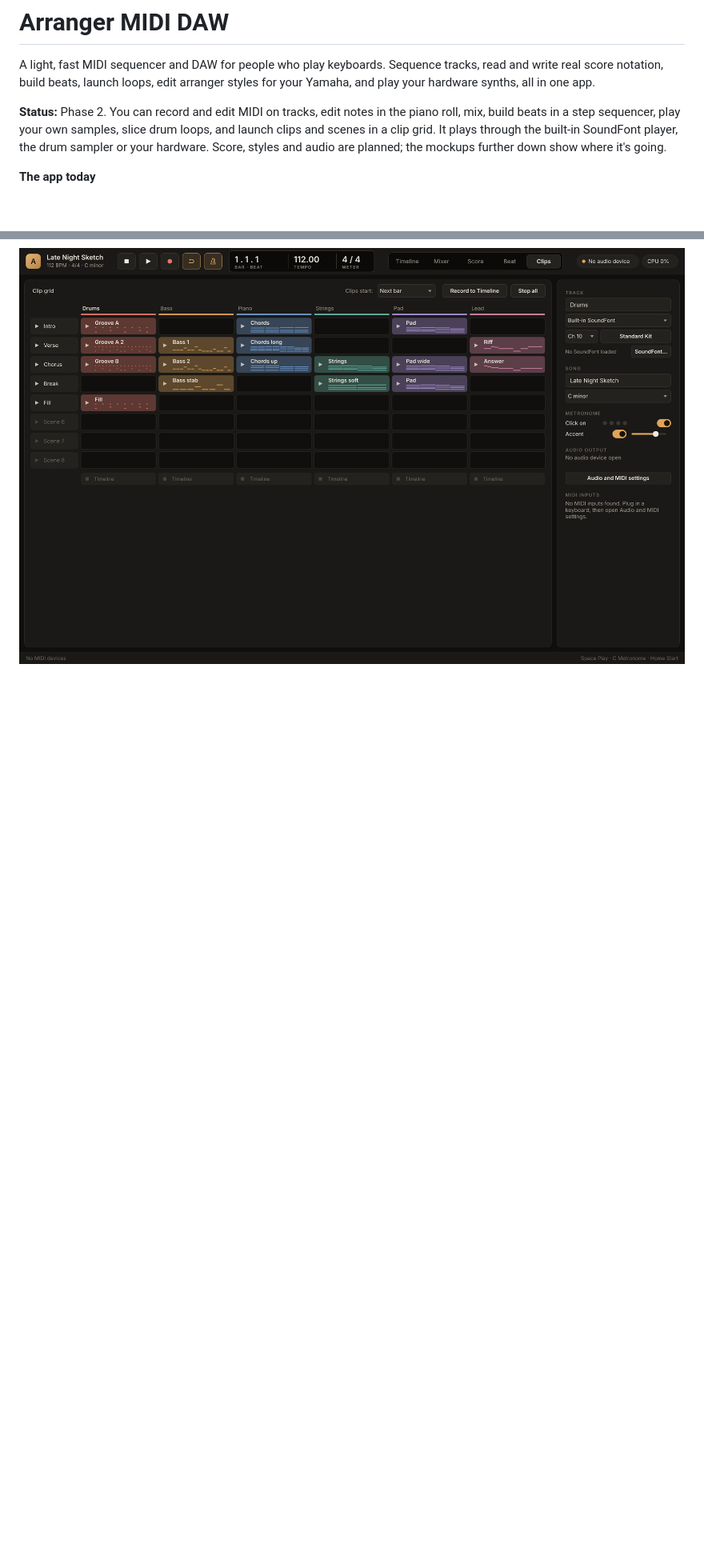
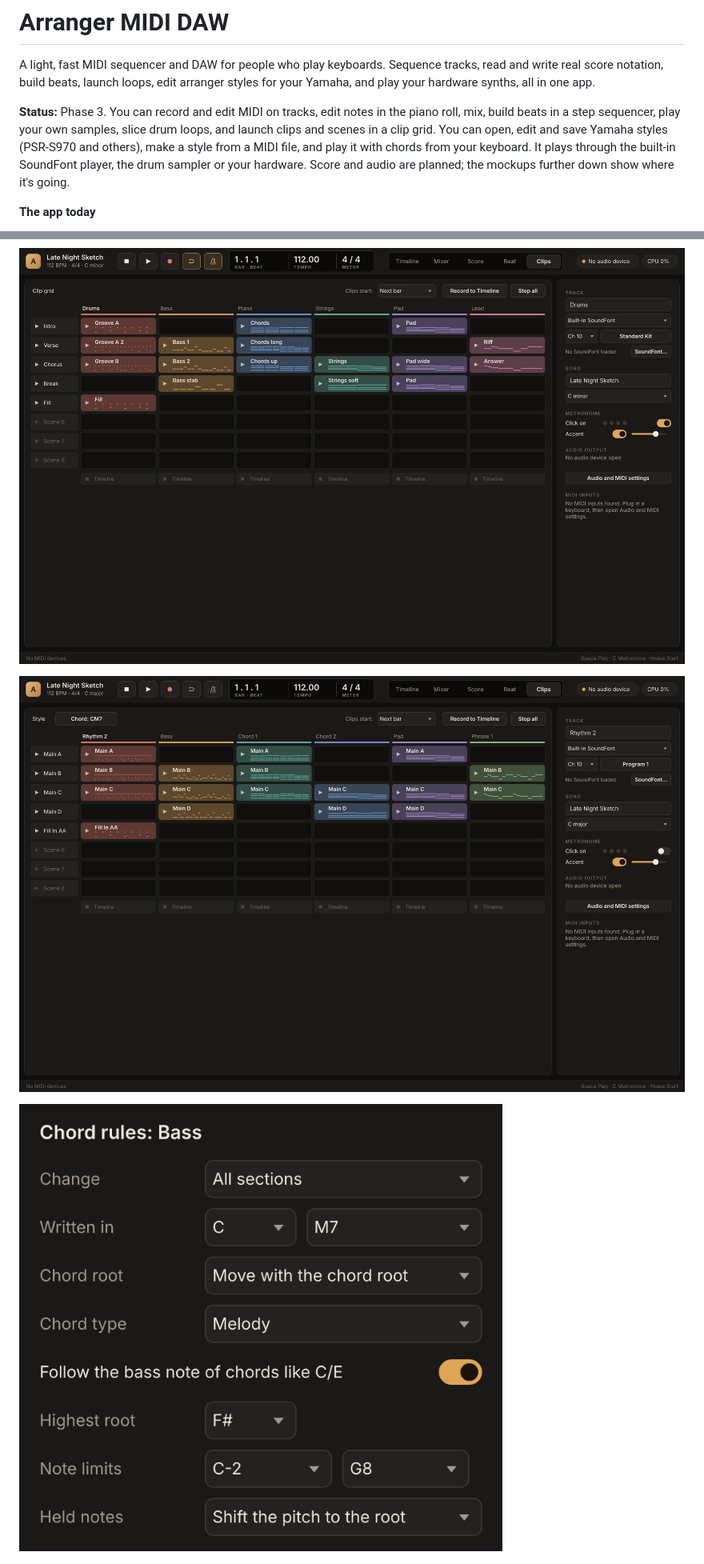
Before and after one commit to nhth-mibu/arranger-midi-daw, a Markdown page: README.md, 2 parts joined by grey strips. Shown at 80% size. Rendered like a GitHub page; pictures changed too: docs/images/phase3-chord-rules.png (added), docs/images/phase3-style.png (added); blank space fills up the shorter version.

Commit message:
README: Phase 3 status and style screenshots
Co-Authored-By: Claude Fable 5.2 <noreply@anthropic.com>
Claude-Session: https://claude.ai/code/session_01MQnomtpn8HDgcP4dfVtW5E

```diff
--- a/README.md
+++ b/README.md
@@ -2,13 +2,17 @@
 
 A light, fast MIDI sequencer and DAW for people who play keyboards. Sequence tracks, read and write real score notation, build beats, launch loops, edit arranger styles for your Yamaha, and play your hardware synths, all in one app.
 
-**Status:** Phase 2. You can record and edit MIDI on tracks, edit notes in the piano roll, mix, build beats in a step sequencer, play your own samples, slice drum loops, and launch clips and scenes in a clip grid. It plays through the built-in SoundFont player, the drum sampler or your hardware. Score, styles and audio are planned; the mockups further down show where it's going.
+**Status:** Phase 3. You can record and edit MIDI on tracks, edit notes in the piano roll, mix, build beats in a step sequencer, play your own samples, slice drum loops, and launch clips and scenes in a clip grid. You can open, edit and save Yamaha styles (PSR-S970 and others), make a style from a MIDI file, and play it with chords from your keyboard. It plays through the built-in SoundFont player, the drum sampler or your hardware. Score and audio are planned; the mockups further down show where it's going.
 
 **The app today**
 
 ![Timeline with clips and the note editor](docs/images/phase1-timeline.png)
 
 ![Clip grid with scenes](docs/images/phase2-clips.png)
+
+![A Yamaha style in the Clip grid: sections are rows, parts are columns](docs/images/phase3-style.png)
+
+![Chord rules of one style part](docs/images/phase3-chord-rules.png)
 
 ![Beat view: a step sequencer](docs/images/phase2-beat.png)
 
```
